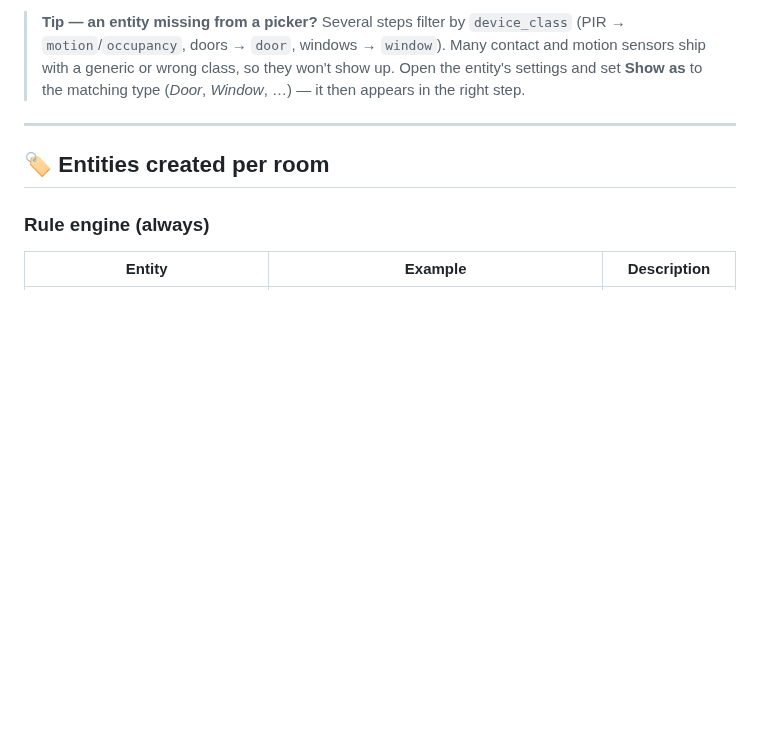
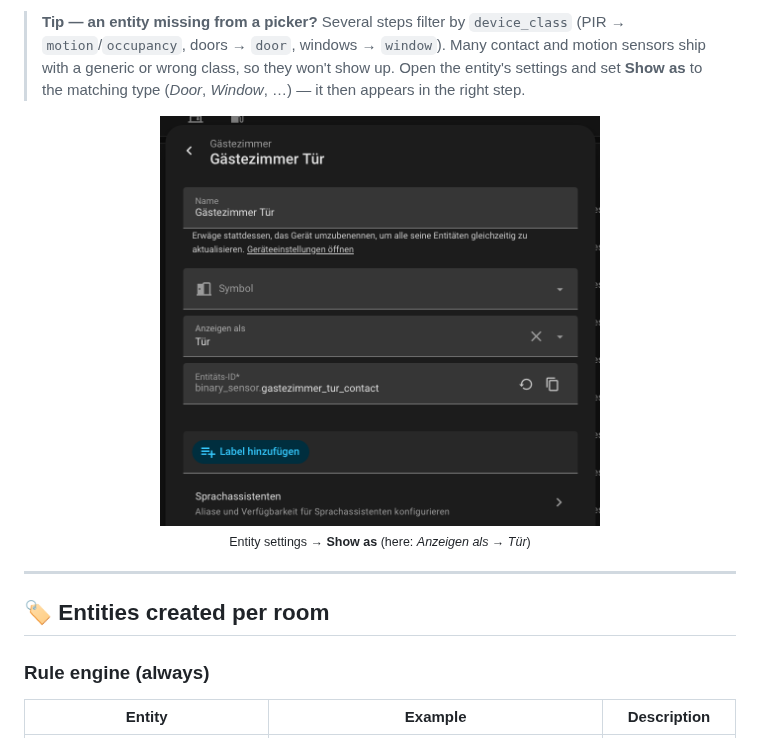
Before and after one commit to SkyTechNerds/ha-soft-presence, a Markdown page: README.md, the part around the change. Rendered like a GitHub page; pictures changed too: images/show-as.png (added); blank space fills up the shorter version.

Commit message:
docs: illustrate the 'Show as' device_class override with a screenshot

```diff
--- a/README.md
+++ b/README.md
@@ -68,6 +68,11 @@ Repeat to add more rooms.
 > motion sensors ship with a generic or wrong class, so they won't show up. Open the
 > entity's settings and set **Show as** to the matching type (*Door*, *Window*, …) —
 > it then appears in the right step.
+
+<p align="center">
+  <img src="images/show-as.png" alt="Home Assistant entity settings dialog — the 'Show as' field (German: 'Anzeigen als') set to Door" width="440">
+  <br><sub>Entity settings → <b>Show as</b> (here: <i>Anzeigen als → Tür</i>)</sub>
+</p>
 
 ---
 
```
